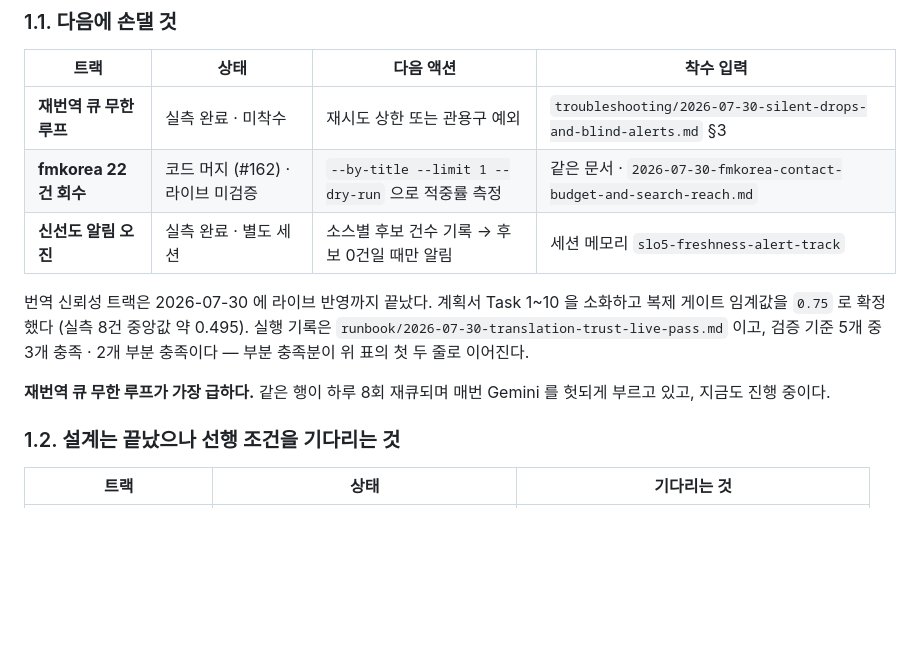
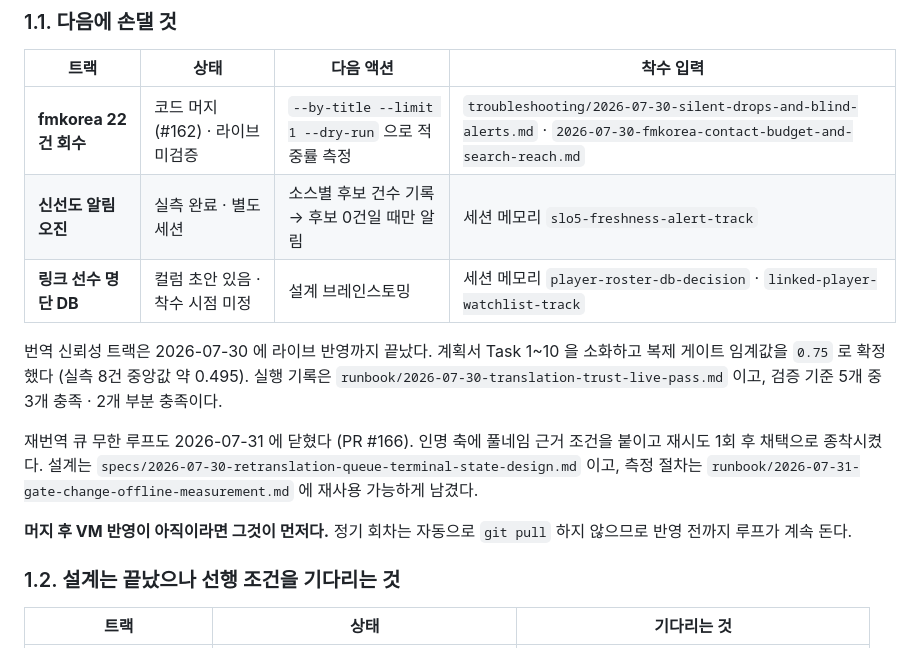
Before and after one commit to benidjor/bullet-in, a Markdown page: docs/superpowers/2026-07-30-track-board.md, the part around the change. Drawn GitHub-style; blank space fills up the shorter version.

```diff
--- a/docs/superpowers/2026-07-30-track-board.md
+++ b/docs/superpowers/2026-07-30-track-board.md
@@ -12,17 +12,20 @@
 
 | 트랙 | 상태 | 다음 액션 | 착수 입력 |
 | --- | --- | --- | --- |
-| **재번역 큐 무한 루프** | 실측 완료 · 미착수 | 재시도 상한 또는 관용구 예외 | `troubleshooting/2026-07-30-silent-drops-and-blind-alerts.md` §3 |
-| **fmkorea 22건 회수** | 코드 머지 (#162) · 라이브 미검증 | `--by-title --limit 1 --dry-run` 으로 적중률 측정 | 같은 문서 · `2026-07-30-fmkorea-contact-budget-and-search-reach.md` |
+| **fmkorea 22건 회수** | 코드 머지 (#162) · 라이브 미검증 | `--by-title --limit 1 --dry-run` 으로 적중률 측정 | `troubleshooting/2026-07-30-silent-drops-and-blind-alerts.md` · `2026-07-30-fmkorea-contact-budget-and-search-reach.md` |
 | **신선도 알림 오진** | 실측 완료 · 별도 세션 | 소스별 후보 건수 기록 → 후보 0건일 때만 알림 | 세션 메모리 `slo5-freshness-alert-track` |
+| **링크 선수 명단 DB** | 컬럼 초안 있음 · 착수 시점 미정 | 설계 브레인스토밍 | 세션 메모리 `player-roster-db-decision` · `linked-player-watchlist-track` |
 
 번역 신뢰성 트랙은 2026-07-30 에 라이브 반영까지 끝났다.
 계획서 Task 1~10 을 소화하고 복제 게이트 임계값을 `0.75` 로 확정했다 (실측 8건 중앙값 약 0.495).
-실행 기록은 `runbook/2026-07-30-translation-trust-live-pass.md` 이고, 검증 기준 5개 중 3개 충족 · 2개 부분 충족이다
-— 부분 충족분이 위 표의 첫 두 줄로 이어진다.
+실행 기록은 `runbook/2026-07-30-translation-trust-live-pass.md` 이고, 검증 기준 5개 중 3개 충족 · 2개 부분 충족이다.
 
-**재번역 큐 무한 루프가 가장 급하다.**
-같은 행이 하루 8회 재큐되며 매번 Gemini 를 헛되게 부르고 있고, 지금도 진행 중이다.
+재번역 큐 무한 루프도 2026-07-31 에 닫혔다 (PR #166).
+인명 축에 풀네임 근거 조건을 붙이고 재시도 1회 후 채택으로 종착시켰다.
+설계는 `specs/2026-07-30-retranslation-queue-terminal-state-design.md` 이고, 측정 절차는 `runbook/2026-07-31-gate-change-offline-measurement.md` 에 재사용 가능하게 남겼다.
+
+**머지 후 VM 반영이 아직이라면 그것이 먼저다.**
+정기 회차는 자동으로 `git pull` 하지 않으므로 반영 전까지 루프가 계속 돈다.
 
 ### 1.2. 설계는 끝났으나 선행 조건을 기다리는 것
 
```
Also changed, not shown: docs/runbook/2026-07-31-gate-change-offline-measurement.md (added, +138 -0 lines), docs/troubleshooting/2026-07-31-gate-verdict-and-signature-drift.md (added, +160 -0 lines).
